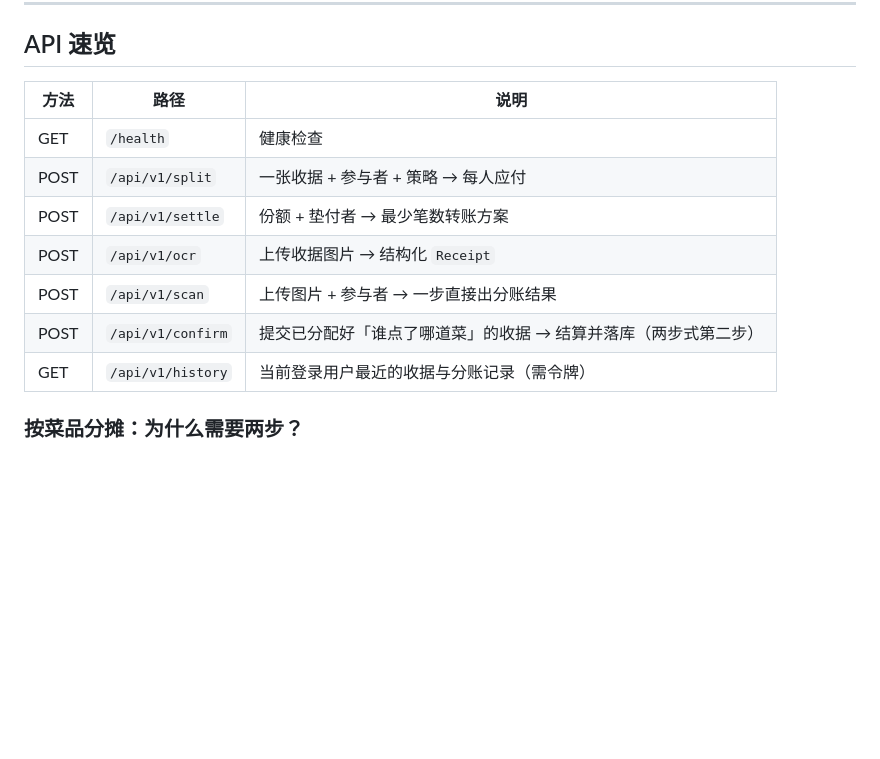
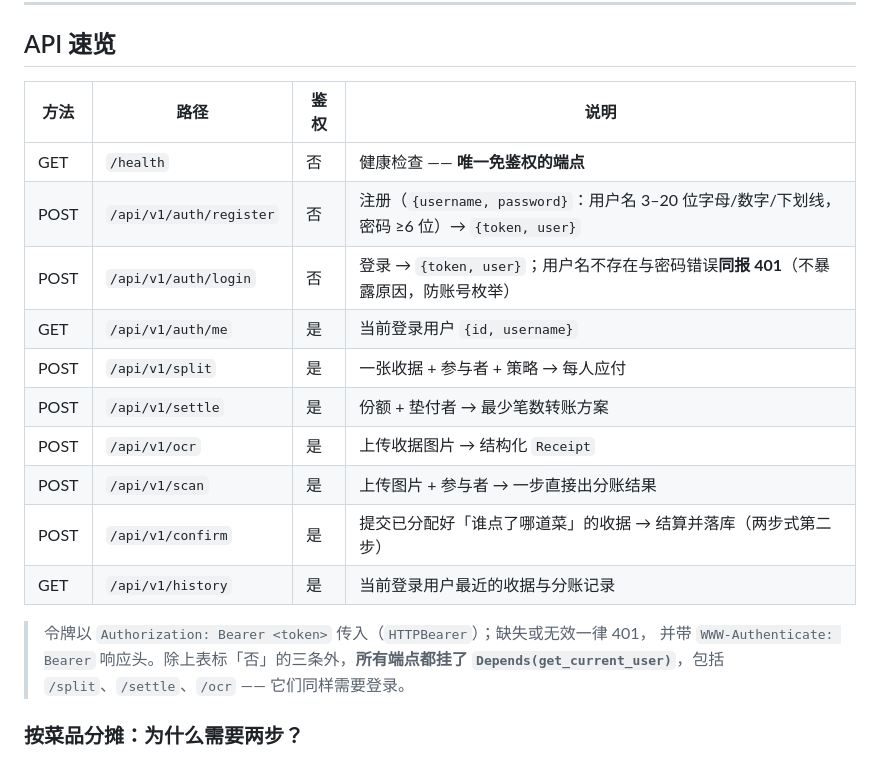
Before and after one commit to mino19790622-dot/ai-expense-sharing-app, a Markdown page: README.md, the part around the change. Rendered like a GitHub page; blank space fills up the shorter version.

Commit message:
docs(readme): add auth column and the three auth endpoints [skip ci]

```diff
--- a/README.md
+++ b/README.md
@@ -115,15 +115,22 @@ docker compose up --build   # 访问 http://localhost:8080
 
 ## API 速览
 
-| 方法 | 路径 | 说明 |
-|------|------|------|
-| GET | `/health` | 健康检查 |
-| POST | `/api/v1/split` | 一张收据 + 参与者 + 策略 → 每人应付 |
-| POST | `/api/v1/settle` | 份额 + 垫付者 → 最少笔数转账方案 |
-| POST | `/api/v1/ocr` | 上传收据图片 → 结构化 `Receipt` |
-| POST | `/api/v1/scan` | 上传图片 + 参与者 → 一步直接出分账结果 |
-| POST | `/api/v1/confirm` | 提交已分配好「谁点了哪道菜」的收据 → 结算并落库（两步式第二步） |
-| GET | `/api/v1/history` | 当前登录用户最近的收据与分账记录（需令牌） |
+| 方法 | 路径 | 鉴权 | 说明 |
+|------|------|------|------|
+| GET | `/health` | 否 | 健康检查 —— **唯一免鉴权的端点** |
+| POST | `/api/v1/auth/register` | 否 | 注册（`{username, password}`：用户名 3–20 位字母/数字/下划线，密码 ≥6 位）→ `{token, user}` |
+| POST | `/api/v1/auth/login` | 否 | 登录 → `{token, user}`；用户名不存在与密码错误**同报 401**（不暴露原因，防账号枚举） |
+| GET | `/api/v1/auth/me` | 是 | 当前登录用户 `{id, username}` |
+| POST | `/api/v1/split` | 是 | 一张收据 + 参与者 + 策略 → 每人应付 |
+| POST | `/api/v1/settle` | 是 | 份额 + 垫付者 → 最少笔数转账方案 |
+| POST | `/api/v1/ocr` | 是 | 上传收据图片 → 结构化 `Receipt` |
+| POST | `/api/v1/scan` | 是 | 上传图片 + 参与者 → 一步直接出分账结果 |
+| POST | `/api/v1/confirm` | 是 | 提交已分配好「谁点了哪道菜」的收据 → 结算并落库（两步式第二步） |
+| GET | `/api/v1/history` | 是 | 当前登录用户最近的收据与分账记录 |
+
+> 令牌以 `Authorization: Bearer <token>` 传入（`HTTPBearer`）；缺失或无效一律 401，
+> 并带 `WWW-Authenticate: Bearer` 响应头。除上表标「否」的三条外，**所有端点都挂了
+> `Depends(get_current_user)`**，包括 `/split`、`/settle`、`/ocr` —— 它们同样需要登录。
 
 ### 按菜品分摊：为什么需要两步？
 
```
Also changed, not shown: MAINTENANCE_LOG.md (+5 -0 lines).
